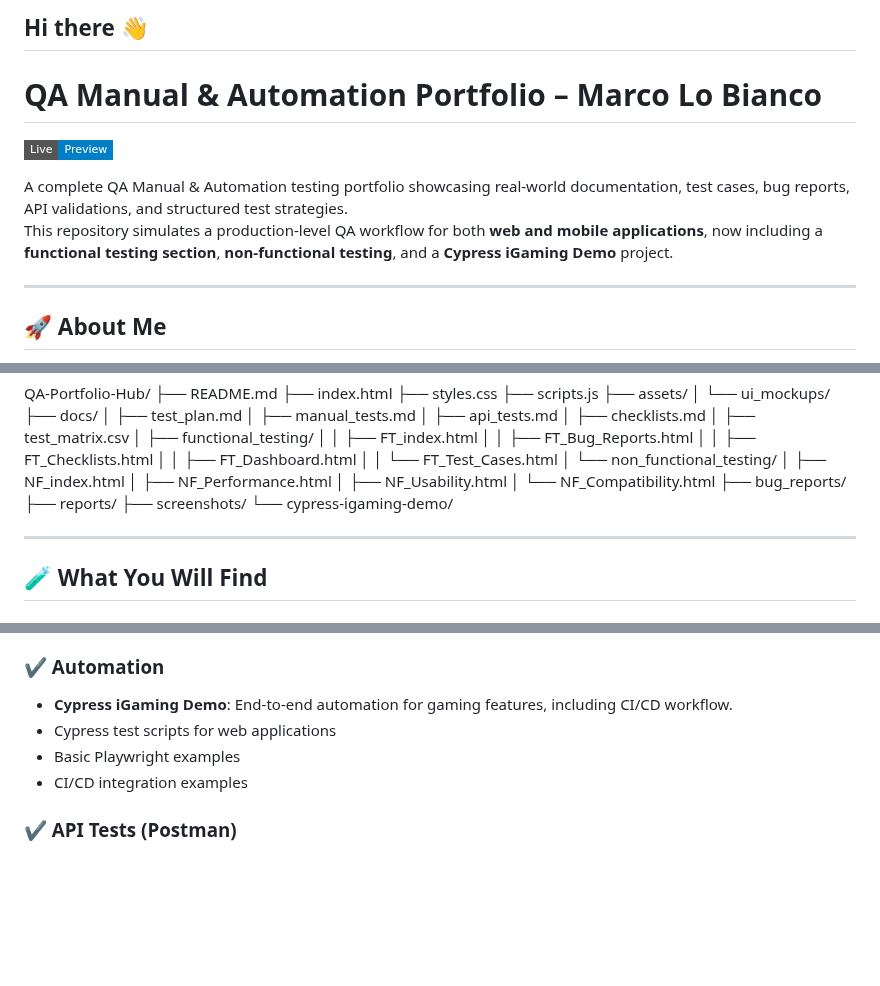
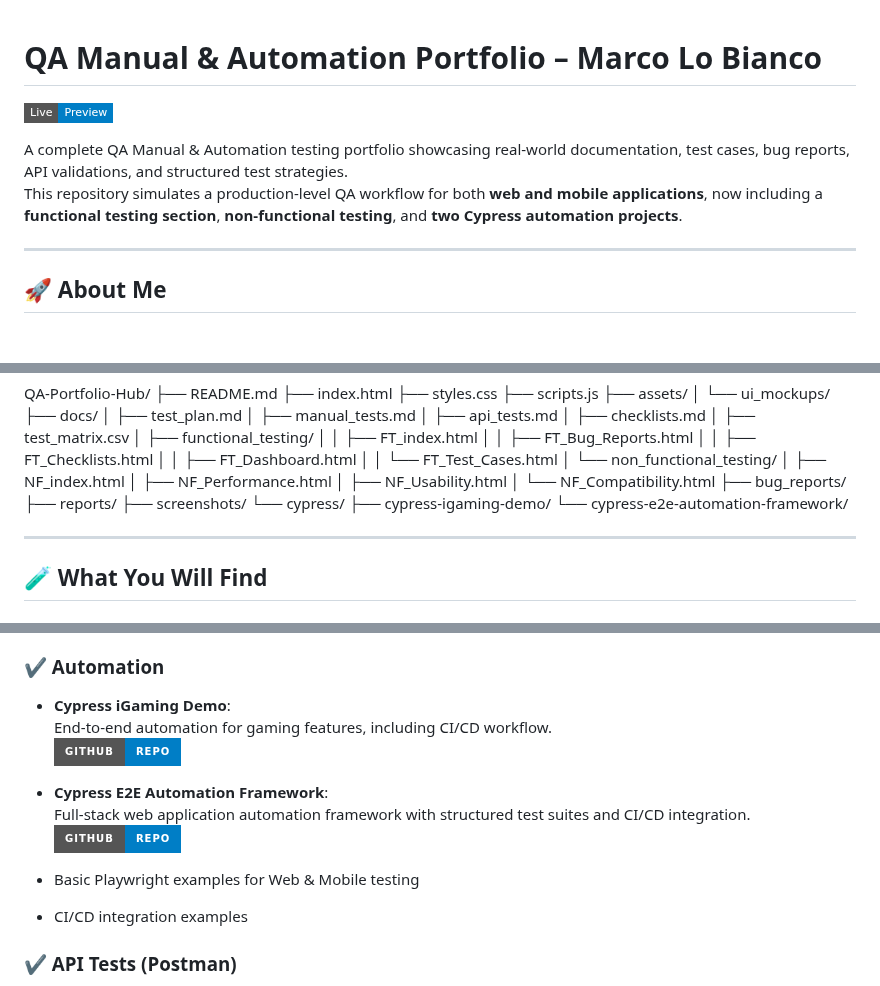
Before and after one commit to marcolob/QA-Portfolio-Hub, a Markdown page: README.md, 3 parts joined by grey strips. Rendered like a GitHub page; badges without logos; blank space fills up the shorter version.

```diff
--- a/README.md
+++ b/README.md
@@ -1,11 +1,9 @@
-## Hi there 👋
-
 # QA Manual & Automation Portfolio – Marco Lo Bianco
 
 [![Live Preview](https://img.shields.io/badge/Live-Preview-blue?style=flat-square)](https://marcolob.github.io/QA-Portfolio-Hub/)
 
 A complete QA Manual & Automation testing portfolio showcasing real-world documentation, test cases, bug reports, API validations, and structured test strategies.
-This repository simulates a production-level QA workflow for both **web and mobile applications**, now including a **functional testing section**, **non-functional testing**, and a **Cypress iGaming Demo** project.
+This repository simulates a production-level QA workflow for both **web and mobile applications**, now including a **functional testing section**, **non-functional testing**, and **two Cypress automation projects**.
 
 ---
 
@@ -62,8 +60,9 @@ QA-Portfolio-Hub/
 ├── bug_reports/
 ├── reports/
 ├── screenshots/
-└── cypress-igaming-demo/
-
+└── cypress/
+    ├── cypress-igaming-demo/
+    └── cypress-e2e-automation-framework/
 
 ---
 
@@ -80,9 +79,15 @@ Complete document describing scope, strategy, test types, environments, entry/ex
 - Regression coverage
 
 ### ✔️ Automation
-- **Cypress iGaming Demo**: End-to-end automation for gaming features, including CI/CD workflow.
-- Cypress test scripts for web applications
-- Basic Playwright examples
+- **Cypress iGaming Demo**:
+  End-to-end automation for gaming features, including CI/CD workflow.
+  [![GitHub](https://img.shields.io/badge/GitHub-Repo-blue?style=for-the-badge)](https://github.com/marcolob/cypress-igaming-demo)
+
+- **Cypress E2E Automation Framework**:
+  Full-stack web application automation framework with structured test suites and CI/CD integration.
+  [![GitHub](https://img.shields.io/badge/GitHub-Repo-blue?style=for-the-badge)](https://github.com/marcolob/cypress-e2e-automation-framework)
+
+- Basic Playwright examples for Web & Mobile testing
 - CI/CD integration examples
 
 ### ✔️ API Tests (Postman)
```
